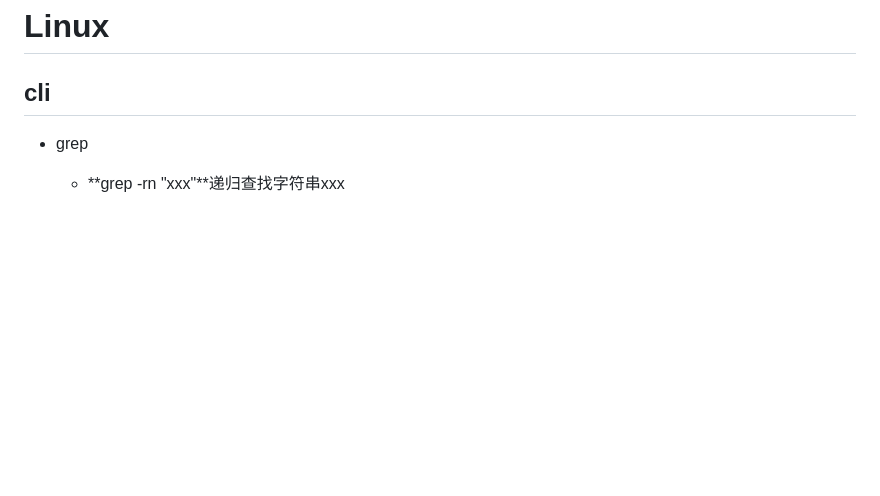
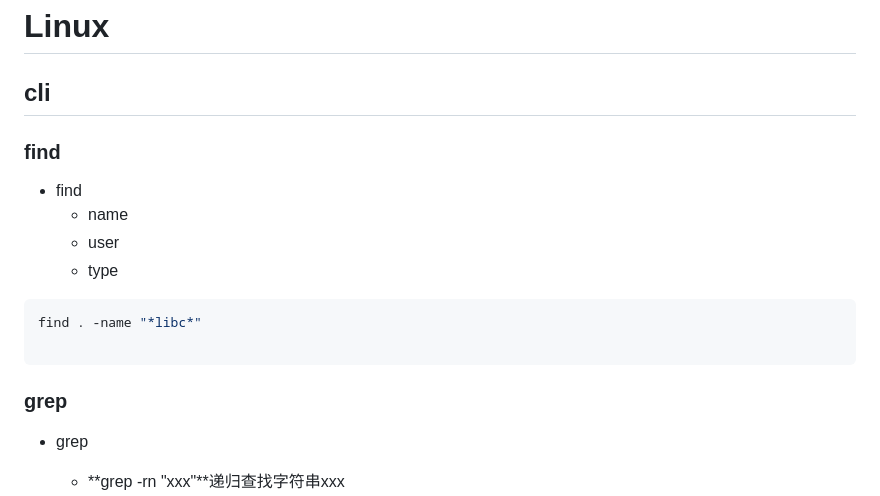
Before and after one commit to lmj01/lmj01.github.io, a Markdown page: dev-note/linux.md, the part around the change. Rendered like a GitHub page; blank space fills up the shorter version.

````diff
--- a/dev-note/linux.md
+++ b/dev-note/linux.md
@@ -1,6 +1,17 @@
 # Linux
 
 ## cli
+
+### find
+- find
+    - name
+    - user
+    - type
+```js
+find . -name "*libc*"
+
+```
+### grep
 
 - grep
     - **grep -rn "xxx"**递归查找字符串xxx
````
Also changed, not shown: cg/shader.md (added, +10 -0 lines), dev-note/git.md (+3 -19 lines), web/font.md (+18 -2 lines), web/images/Serif-and-sansSerif.png (added), 2 other files.
